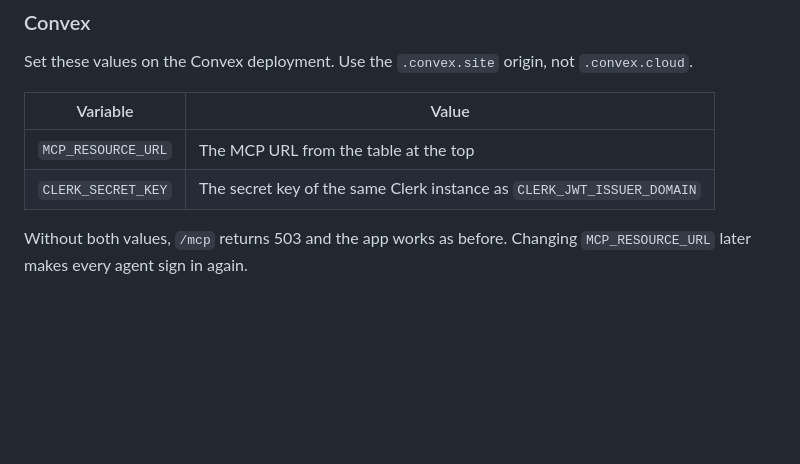
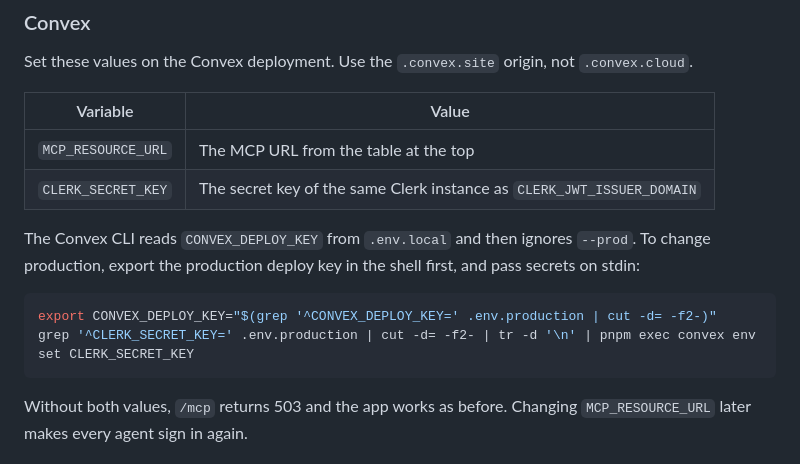
Before and after one commit to QuantAlchemy/quant-companion, a Markdown page: docs/mcp.md, the part around the change. GitHub-like rendering; blank space fills up the shorter version.

Commit message:
docs(mcp): set production Convex values with the production deploy key
Co-Authored-By: Claude Opus 5.5 <noreply@anthropic.com>

````diff
--- a/docs/mcp.md
+++ b/docs/mcp.md
@@ -146,6 +146,15 @@ Set these values on the Convex deployment. Use the `.convex.site` origin, not
 | `MCP_RESOURCE_URL` | The MCP URL from the table at the top                                  |
 | `CLERK_SECRET_KEY` | The secret key of the same Clerk instance as `CLERK_JWT_ISSUER_DOMAIN` |
 
+The Convex CLI reads `CONVEX_DEPLOY_KEY` from `.env.local` and then ignores
+`--prod`. To change production, export the production deploy key in the shell
+first, and pass secrets on stdin:
+
+```bash
+export CONVEX_DEPLOY_KEY="$(grep '^CONVEX_DEPLOY_KEY=' .env.production | cut -d= -f2-)"
+grep '^CLERK_SECRET_KEY=' .env.production | cut -d= -f2- | tr -d '\n' | pnpm exec convex env set CLERK_SECRET_KEY
+```
+
 Without both values, `/mcp` returns 503 and the app works as before. Changing
 `MCP_RESOURCE_URL` later makes every agent sign in again.
 
````
